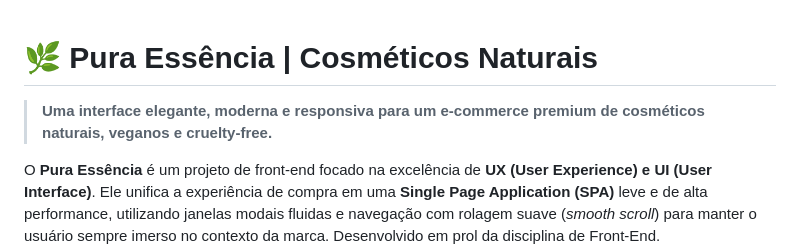
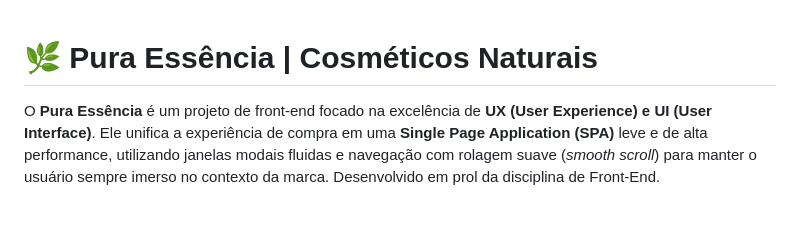
Before and after one commit to ananarcisio/Pura-Ess-ncia, a Markdown page: README.md, the part around the change. Drawn GitHub-style; blank space fills up the shorter version.

```diff
--- a/README.md
+++ b/README.md
@@ -1,6 +1,4 @@
 # 🌿 Pura Essência | Cosméticos Naturais
-
-> **Uma interface elegante, moderna e responsiva para um e-commerce premium de cosméticos naturais, veganos e cruelty-free.**
 
 O **Pura Essência** é um projeto de front-end focado na excelência de **UX (User Experience) e UI (User Interface)**. Ele unifica a experiência de compra em uma **Single Page Application (SPA)** leve e de alta performance, utilizando janelas modais fluidas e navegação com rolagem suave (*smooth scroll*) para manter o usuário sempre imerso no contexto da marca. Desenvolvido em prol da disciplina de Front-End.
 
```
